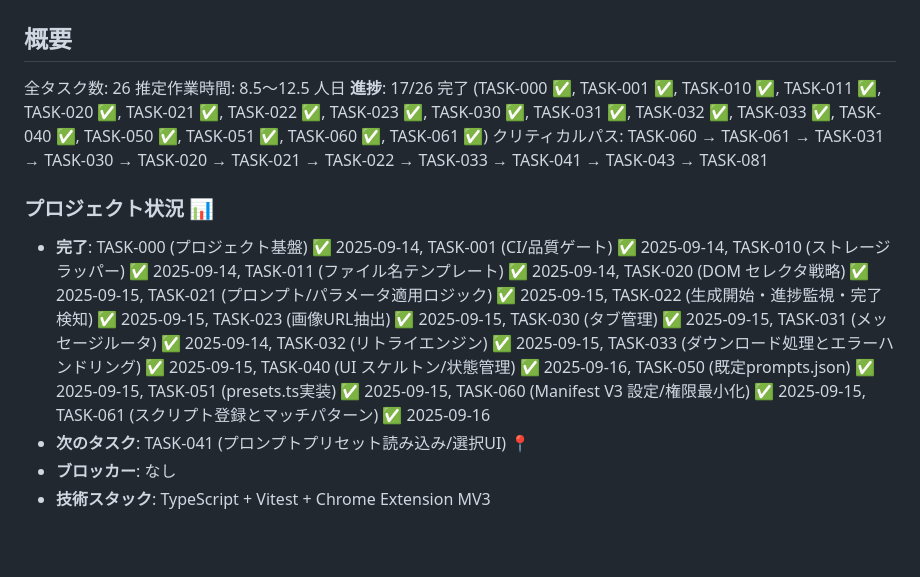
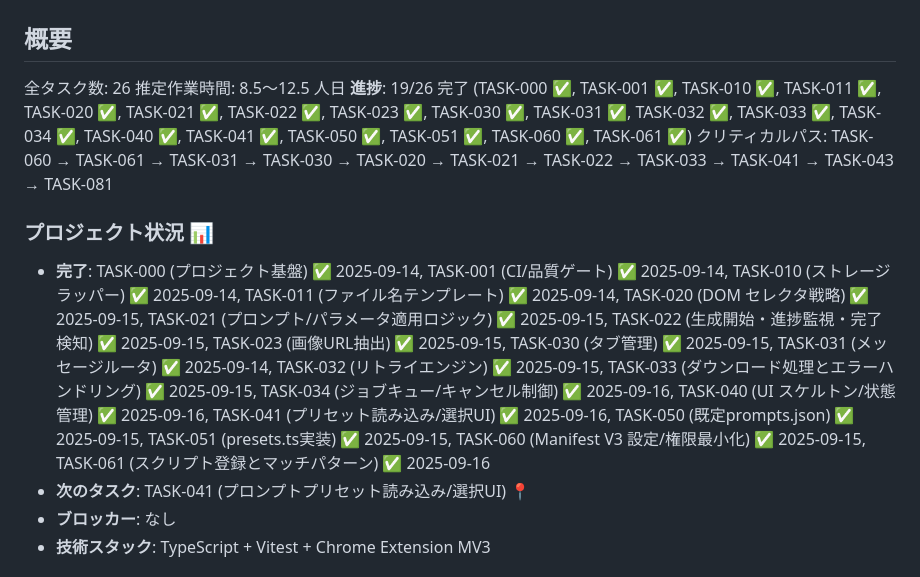
Before and after one commit to small-java-world/novel-ai-auto, a Markdown page: docs/tasks/novelai-auto-generator-tasks.md, the part around one of its changes. GitHub-like rendering; blank space fills up the shorter version.

```diff
--- a/docs/tasks/novelai-auto-generator-tasks.md
+++ b/docs/tasks/novelai-auto-generator-tasks.md
@@ -4,12 +4,12 @@
 
 全タスク数: 26
 推定作業時間: 8.5〜12.5 人日
-**進捗**: 17/26 完了 (TASK-000 ✅, TASK-001 ✅, TASK-010 ✅, TASK-011 ✅, TASK-020 ✅, TASK-021 ✅, TASK-022 ✅, TASK-023 ✅, TASK-030 ✅, TASK-031 ✅, TASK-032 ✅, TASK-033 ✅, TASK-040 ✅, TASK-050 ✅, TASK-051 ✅, TASK-060 ✅, TASK-061 ✅)
+**進捗**: 19/26 完了 (TASK-000 ✅, TASK-001 ✅, TASK-010 ✅, TASK-011 ✅, TASK-020 ✅, TASK-021 ✅, TASK-022 ✅, TASK-023 ✅, TASK-030 ✅, TASK-031 ✅, TASK-032 ✅, TASK-033 ✅, TASK-034 ✅, TASK-040 ✅, TASK-041 ✅, TASK-050 ✅, TASK-051 ✅, TASK-060 ✅, TASK-061 ✅)
 クリティカルパス: TASK-060 → TASK-061 → TASK-031 → TASK-030 → TASK-020 → TASK-021 → TASK-022 → TASK-033 → TASK-041 → TASK-043 → TASK-081
 
 ### プロジェクト状況 📊
 
-- **完了**: TASK-000 (プロジェクト基盤) ✅ 2025-09-14, TASK-001 (CI/品質ゲート) ✅ 2025-09-14, TASK-010 (ストレージラッパー) ✅ 2025-09-14, TASK-011 (ファイル名テンプレート) ✅ 2025-09-14, TASK-020 (DOM セレクタ戦略) ✅ 2025-09-15, TASK-021 (プロンプト/パラメータ適用ロジック) ✅ 2025-09-15, TASK-022 (生成開始・進捗監視・完了検知) ✅ 2025-09-15, TASK-023 (画像URL抽出) ✅ 2025-09-15, TASK-030 (タブ管理) ✅ 2025-09-15, TASK-031 (メッセージルータ) ✅ 2025-09-14, TASK-032 (リトライエンジン) ✅ 2025-09-15, TASK-033 (ダウンロード処理とエラーハンドリング) ✅ 2025-09-15, TASK-040 (UI スケルトン/状態管理) ✅ 2025-09-16, TASK-050 (既定prompts.json) ✅ 2025-09-15, TASK-051 (presets.ts実装) ✅ 2025-09-15, TASK-060 (Manifest V3 設定/権限最小化) ✅ 2025-09-15, TASK-061 (スクリプト登録とマッチパターン) ✅ 2025-09-16
+- **完了**: TASK-000 (プロジェクト基盤) ✅ 2025-09-14, TASK-001 (CI/品質ゲート) ✅ 2025-09-14, TASK-010 (ストレージラッパー) ✅ 2025-09-14, TASK-011 (ファイル名テンプレート) ✅ 2025-09-14, TASK-020 (DOM セレクタ戦略) ✅ 2025-09-15, TASK-021 (プロンプト/パラメータ適用ロジック) ✅ 2025-09-15, TASK-022 (生成開始・進捗監視・完了検知) ✅ 2025-09-15, TASK-023 (画像URL抽出) ✅ 2025-09-15, TASK-030 (タブ管理) ✅ 2025-09-15, TASK-031 (メッセージルータ) ✅ 2025-09-14, TASK-032 (リトライエンジン) ✅ 2025-09-15, TASK-033 (ダウンロード処理とエラーハンドリング) ✅ 2025-09-15, TASK-034 (ジョブキュー/キャンセル制御) ✅ 2025-09-16, TASK-040 (UI スケルトン/状態管理) ✅ 2025-09-16, TASK-041 (プリセット読み込み/選択UI) ✅ 2025-09-16, TASK-050 (既定prompts.json) ✅ 2025-09-15, TASK-051 (presets.ts実装) ✅ 2025-09-15, TASK-060 (Manifest V3 設定/権限最小化) ✅ 2025-09-15, TASK-061 (スクリプト登録とマッチパターン) ✅ 2025-09-16
 - **次のタスク**: TASK-041 (プロンプトプリセット読み込み/選択UI) 📍
 - **ブロッカー**: なし
 - **技術スタック**: TypeScript + Vitest + Chrome Extension MV3
```
Also changed, not shown: other parts of docs/tasks/novelai-auto-generator-tasks.md (+22 -12 lines).
